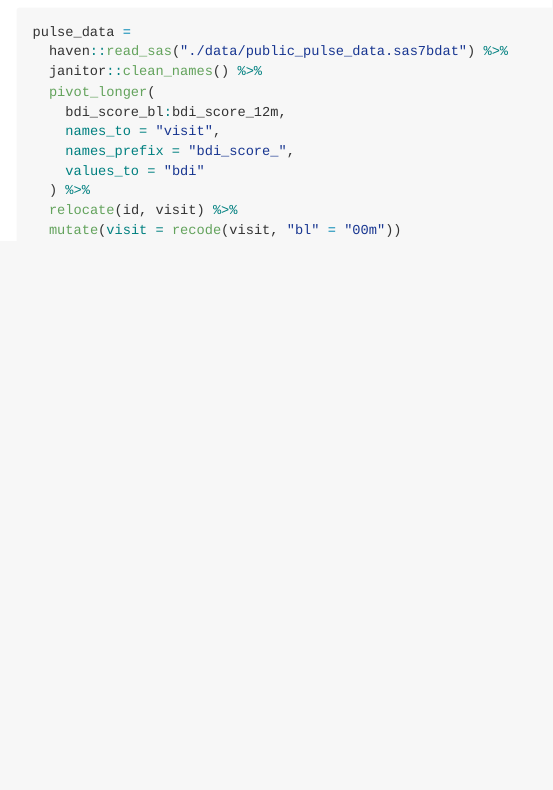
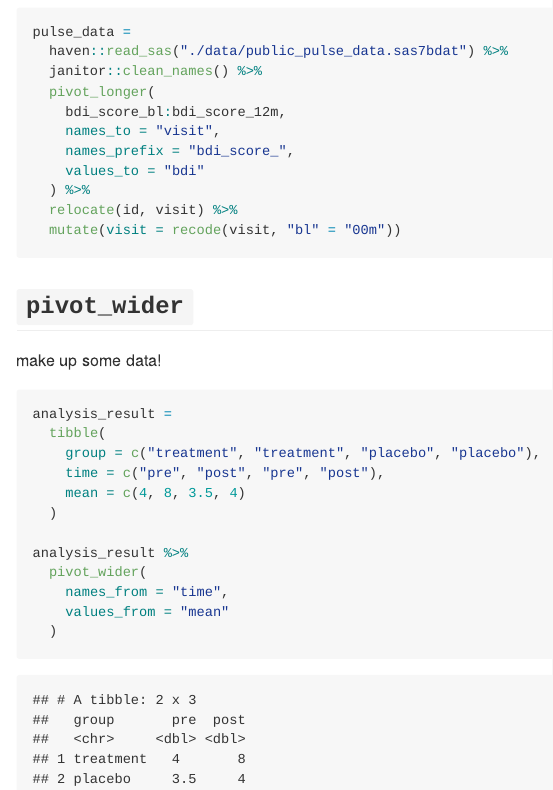
Before and after one commit to AmandaWarnock/wrangling_data, an R Markdown document (tidy_data.Rmd): the page in a window 1100 px wide, from 920 px down. The pictures show the output file tidy_data.md that the author committed with the source, drawn offline in the style of GitHub.

Commit message:
pivot_wider (for real this time)

````diff
--- a/tidy_data.Rmd
+++ b/tidy_data.Rmd
@@ -46,3 +46,23 @@ pulse_data =
   relocate(id, visit) %>%
   mutate(visit = recode(visit, "bl" = "00m"))
 ```
+
+
+## `pivot_wider`
+
+make up some data!
+
+```{r}
+analysis_result =
+  tibble(
+    group = c("treatment", "treatment", "placebo", "placebo"),
+    time = c("pre", "post", "pre", "post"),
+    mean = c(4, 8, 3.5, 4)
+  )
+
+analysis_result %>%
+  pivot_wider(
+    names_from = "time",
+    values_from = "mean"
+  )
+```
````
Also changed, not shown: tidy_data.md.
